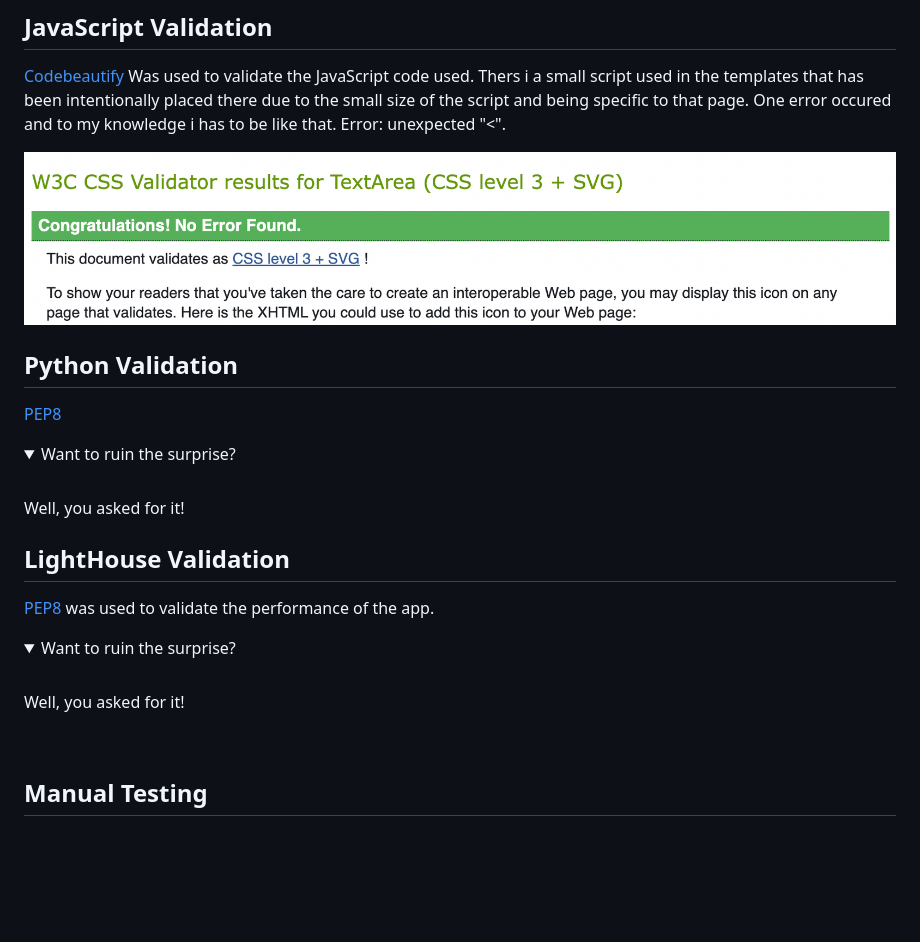
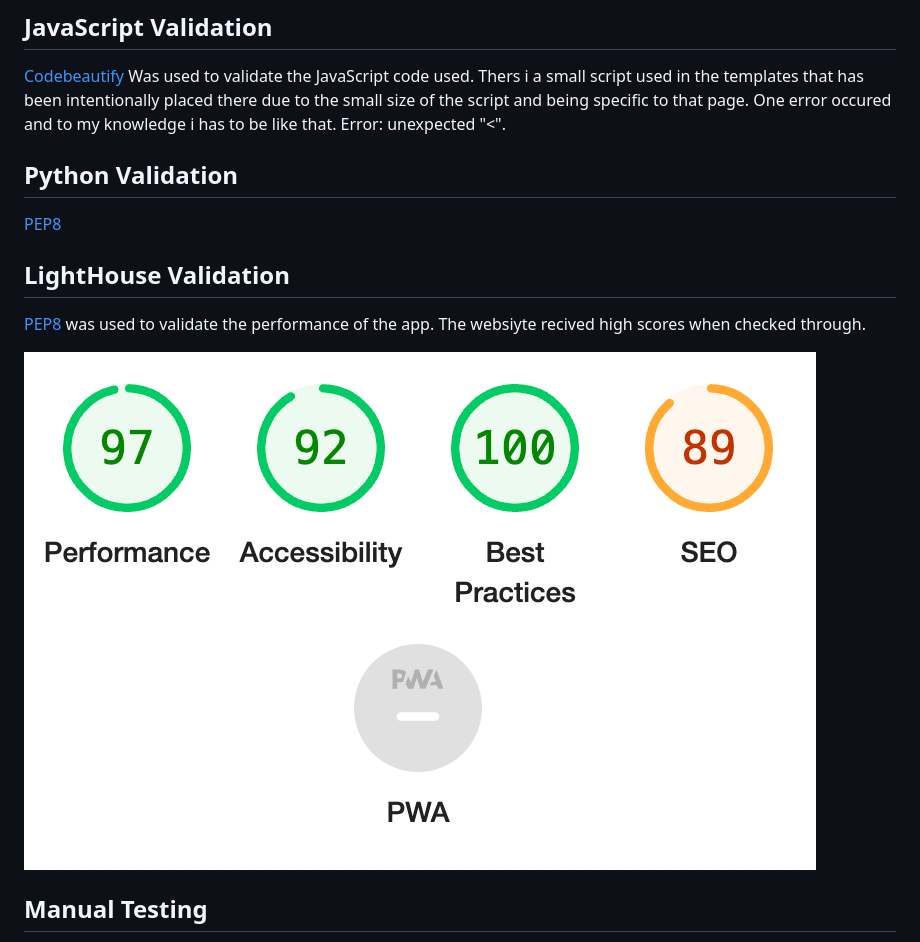
Before and after one commit to Code-Institute-Submissions/Dominikwigh-carblog-django, a Markdown page: README.md, the part around the change. Rendered like a GitHub page; folded sections open; blank space fills up the shorter version.

Commit message:
added image to lighthouse validation section

```diff
--- a/README.md
+++ b/README.md
@@ -170,24 +170,14 @@ Although alot of effort was put into this project, due to time constraints there
 [Codebeautify](https://codebeautify.org/jsvalidate) Was used to validate the JavaScript code used. Thers i a small script used in the templates that has been intentionally placed there due to the small size of the script and being specific to that page. One error occured and to my knowledge i has to be like that.
 Error: unexpected "<".
 
-![Css validation](documentation/Css%20validation.png)
-
 ## Python Validation
 [PEP8](https://pep8ci.herokuapp.com/#)
-<details>
-<summary>Want to ruin the surprise?</summary>
-<br>
-Well, you asked for it!
-</details>
+
 
 ## LightHouse Validation
-[PEP8](https://pep8ci.herokuapp.com/#) was used to validate the performance of the app.
-<details>
-<summary>Want to ruin the surprise?</summary>
-<br>
-Well, you asked for it!
-</details>
-<br>
+[PEP8](https://pep8ci.herokuapp.com/#) was used to validate the performance of the app. The websiyte recived high scores when checked through.
+
+![Lighthouse testing](documentation/Lighthouse.png)
 
 ## Manual Testing
 * Nav bar - When being at the site the navbar is displayed at the top and i am able to click on every link.
```
